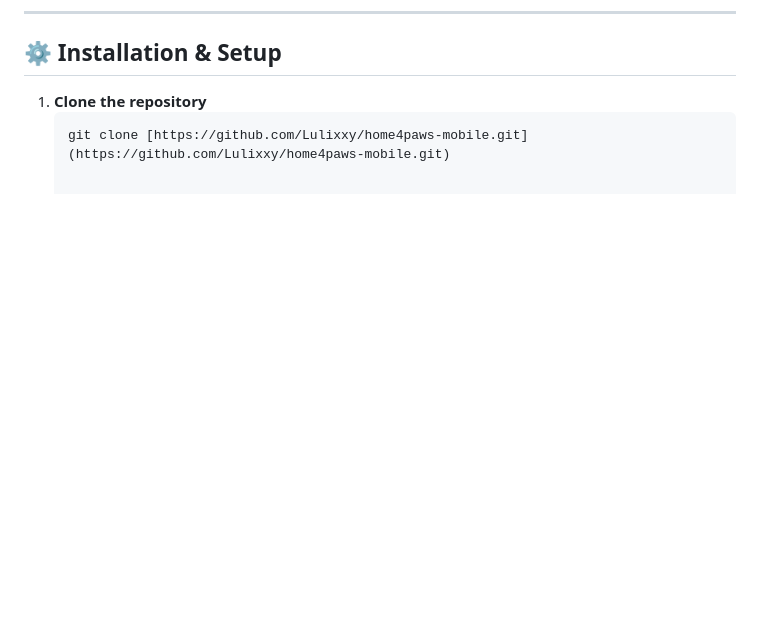
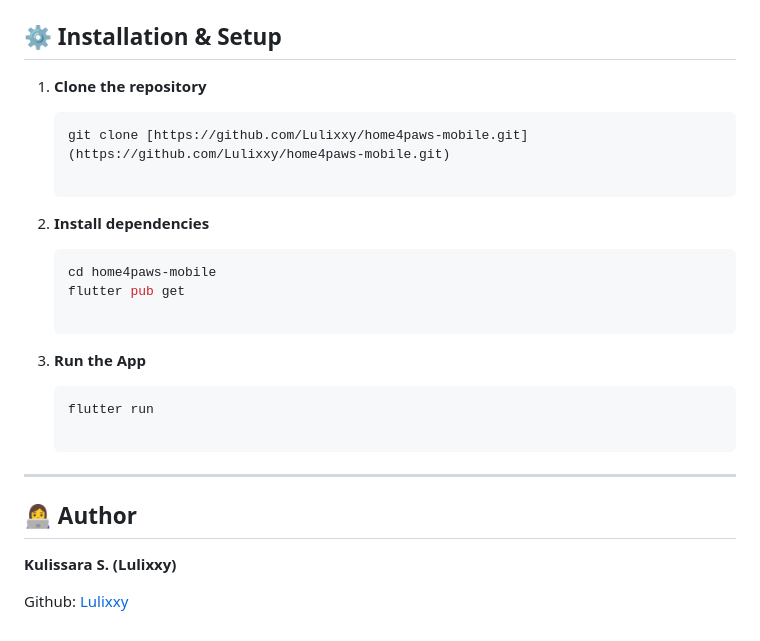
Before and after one commit to Lulixxy/home4paws-mobile, a Markdown page: README.md, the part around one of its changes. Drawn GitHub-style; blank space fills up the shorter version.

````diff
--- a/README.md
+++ b/README.md
@@ -61,3 +69,21 @@
 1. **Clone the repository**
    ```bash
    git clone [https://github.com/Lulixxy/home4paws-mobile.git](https://github.com/Lulixxy/home4paws-mobile.git)
+
+2. **Install dependencies**
+
+   ```Bash
+   cd home4paws-mobile
+   flutter pub get
+
+3. **Run the App**
+
+   ```Bash
+   flutter run
+
+---
+
+## 👩‍💻 Author
+**Kulissara S. (Lulixxy)**
+
+Github: [Lulixxy](https://github.com/Lulixxy)
````
Also changed, not shown: other parts of README.md (+8 -0 lines).
